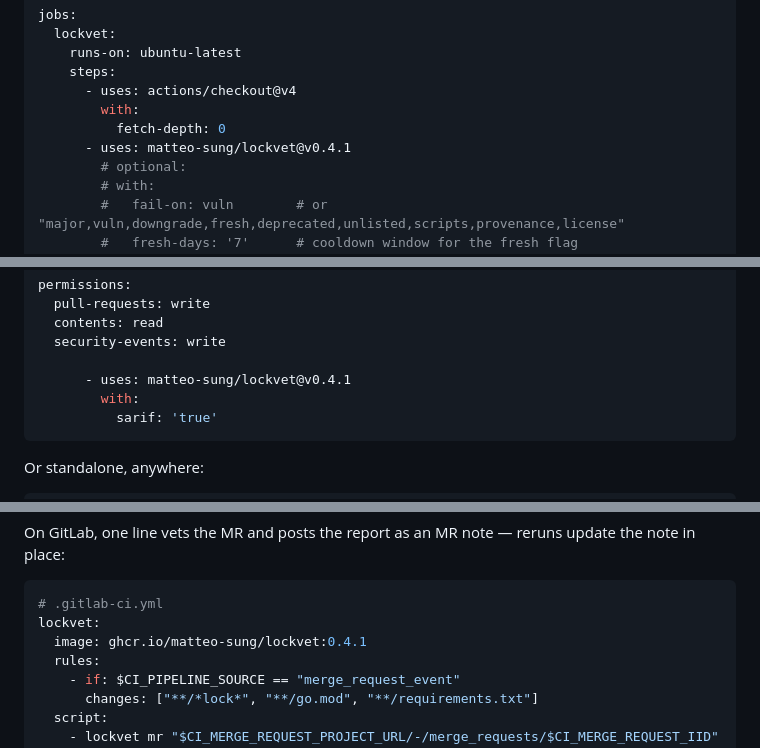
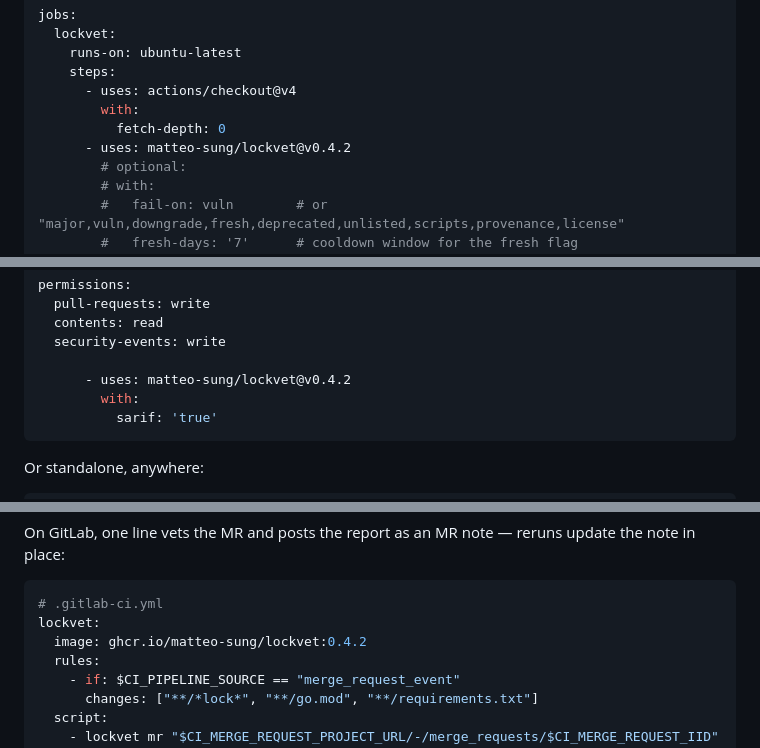
Before and after one commit to matteo-sung/lockvet, a Markdown page: README.md, 3 parts joined by grey strips. Drawn GitHub-style.

````diff
--- a/README.md
+++ b/README.md
@@ -581,7 +581,7 @@ jobs:
       - uses: actions/checkout@v4
         with:
           fetch-depth: 0
-      - uses: matteo-sung/lockvet@v0.4.1
+      - uses: matteo-sung/lockvet@v0.4.2
         # optional:
         # with:
         #   fail-on: vuln        # or "major,vuln,downgrade,fresh,deprecated,unlisted,scripts,provenance,license"
@@ -608,7 +608,7 @@ permissions:
   contents: read
   security-events: write
 
-      - uses: matteo-sung/lockvet@v0.4.1
+      - uses: matteo-sung/lockvet@v0.4.2
         with:
           sarif: 'true'
 ```
@@ -628,7 +628,7 @@ reruns update the note in place:
 ```yaml
 # .gitlab-ci.yml
 lockvet:
-  image: ghcr.io/matteo-sung/lockvet:0.4.1
+  image: ghcr.io/matteo-sung/lockvet:0.4.2
   rules:
     - if: $CI_PIPELINE_SOURCE == "merge_request_event"
       changes: ["**/*lock*", "**/go.mod", "**/requirements.txt"]
````
Also changed, not shown: other parts of README.md (+8 -8 lines).
